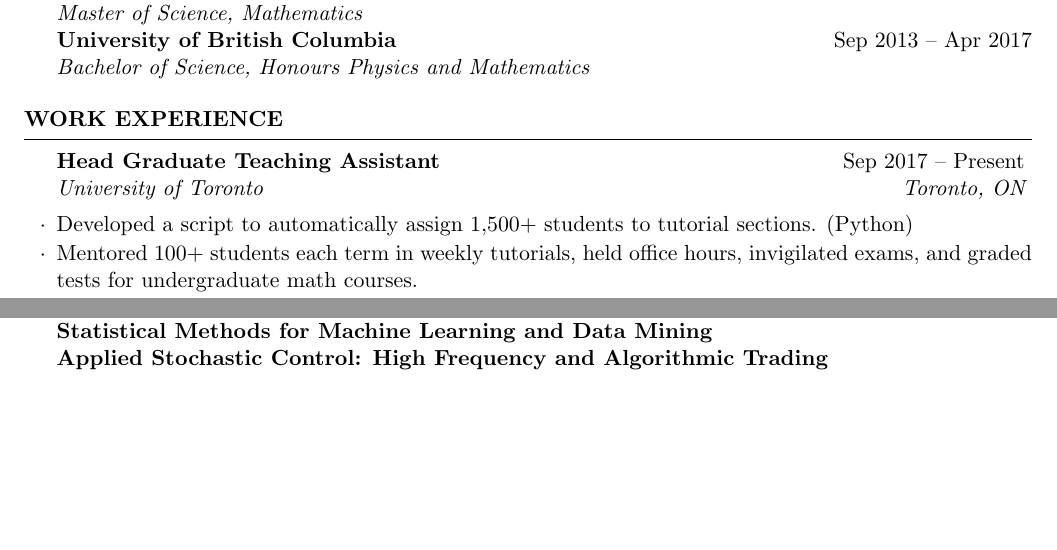
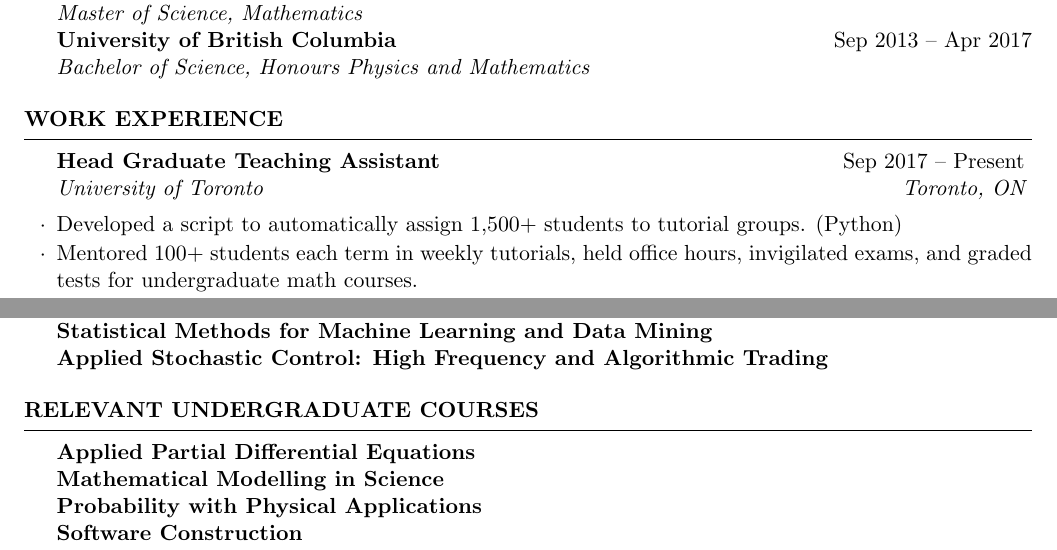
Before and after one commit to kylebower/Resume_Bower, a LaTeX CV (CV_Bower.tex): two parts of pages 1 and 3 of 3, joined at a grey line, cut so that both start at the same text, the shorter picture padded with empty space. Compiled offline with pdfLaTeX.

Commit message:
update resume pdf

```diff
--- a/CV_Bower.tex
+++ b/CV_Bower.tex
@@ -26,7 +26,7 @@
 \begin{rSection}{Work Experience}
 
 \begin{rSubsection}{Head Graduate Teaching Assistant}{Sep 2017 -- Present}{University of Toronto}{Toronto, ON}
-    \item Developed a script to automatically assign 1,500+ students to tutorial sections. (Python)
+    \item Developed a script to automatically assign 1,500+ students to tutorial groups. (Python)
     \item Mentored 100+ students each term in weekly tutorials, held office hours, invigilated exams, and graded tests for undergraduate math courses.
     \item Led orientation and regular training for aspiring and new teaching assistants.
 \end{rSubsection}
@@ -133,9 +133,16 @@
 
 \begin{rSection}{Relevant Graduate Courses}
 \textbf{Computational Mathematics: Math models}\\
-\textbf{Computational Mathematics: Numerical Methods }\\
+\textbf{Computational Mathematics: Numerical Methods}\\
  \textbf{Statistical Methods for Machine Learning and Data Mining}\\
  \textbf{Applied Stochastic Control: High Frequency and Algorithmic Trading}
 \end{rSection}
 
+\begin{rSection}{Relevant Undergraduate Courses}
+\textbf{Applied Partial Differential Equations}\\
+\textbf{Mathematical Modelling in Science }\\
+ \textbf{Probability with Physical Applications}\\
+ \textbf{Software Construction}
+\end{rSection}
+
 \end{document}
```
Also changed, not shown: main.tex (+1 -1 lines), Resume_Bower.pdf.
